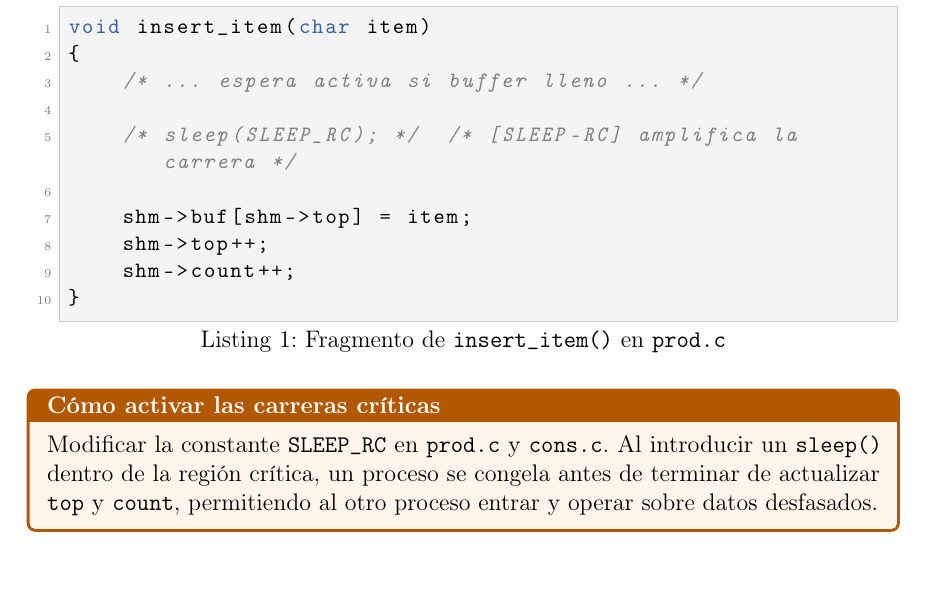
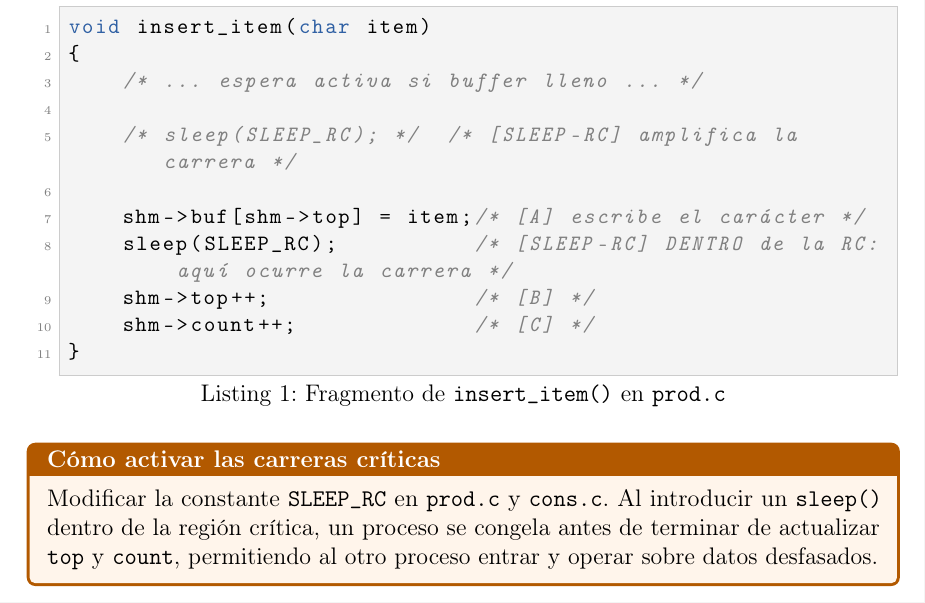
Before and after one commit to Alvaro-USC/SO2-Practica-2, a LaTeX document (informe1.tex): part of page 4 of 6, cut so that both start at the same text. Compiled offline with pdfLaTeX.

Commit message:
Actualizando archivos locales con GitHub

```diff
--- a/informe1.tex
+++ b/informe1.tex
@@ -244,9 +244,10 @@ void insert_item(char item)
 
     /* sleep(SLEEP_RC); */  /* [SLEEP-RC] amplifica la carrera */
 
-    shm->buf[shm->top] = item;
-    shm->top++;
-    shm->count++;
+    shm->buf[shm->top] = item;/* [A] escribe el carácter */
+    sleep(SLEEP_RC);          /* [SLEEP-RC] DENTRO de la RC: aquí ocurre la carrera */
+    shm->top++;               /* [B] */
+    shm->count++;             /* [C] */
 }
 \end{lstlisting}
 
```
Also changed, not shown: Enunciado_Practica2.pdf (added), Informe1_Práctica_2___SOII.pdf.
